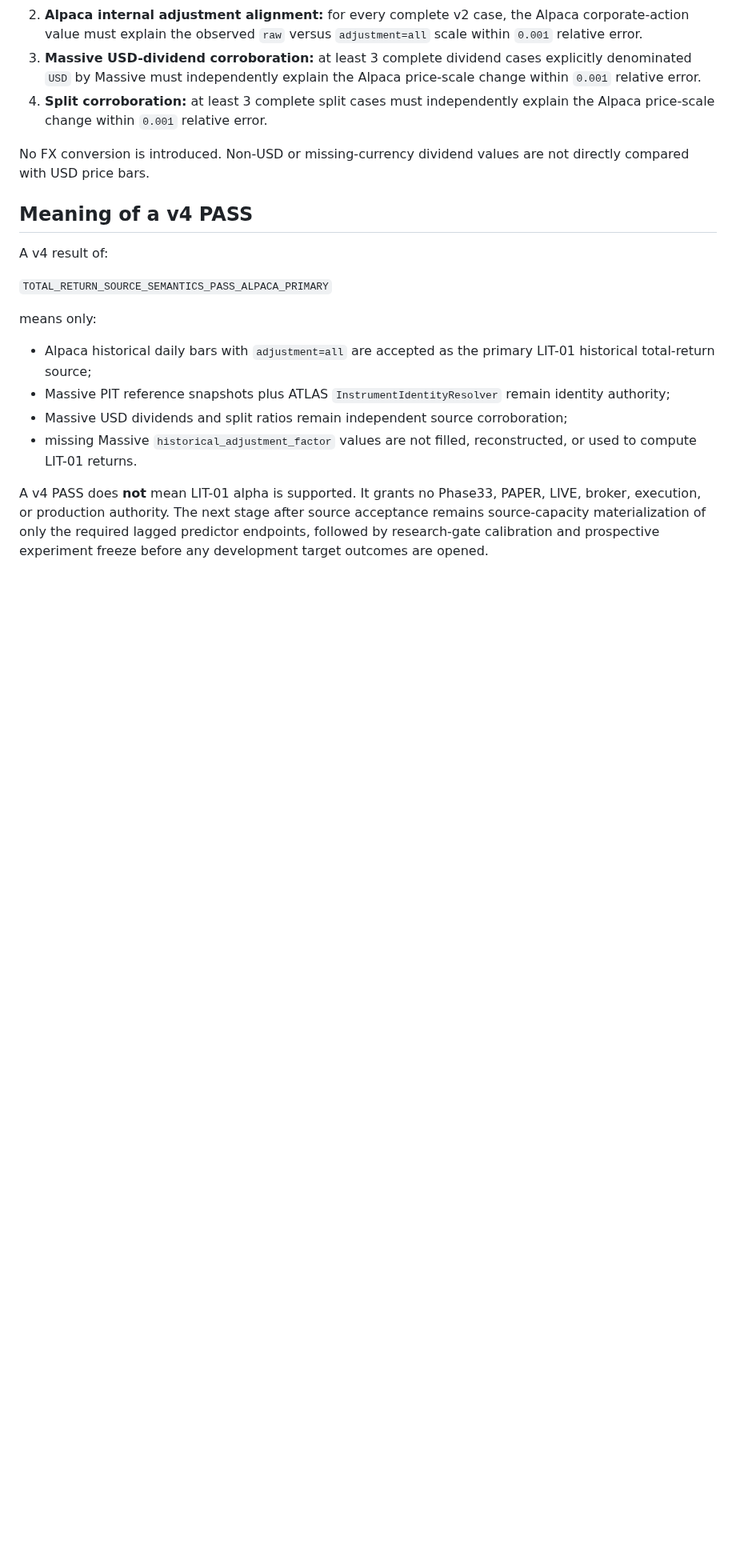
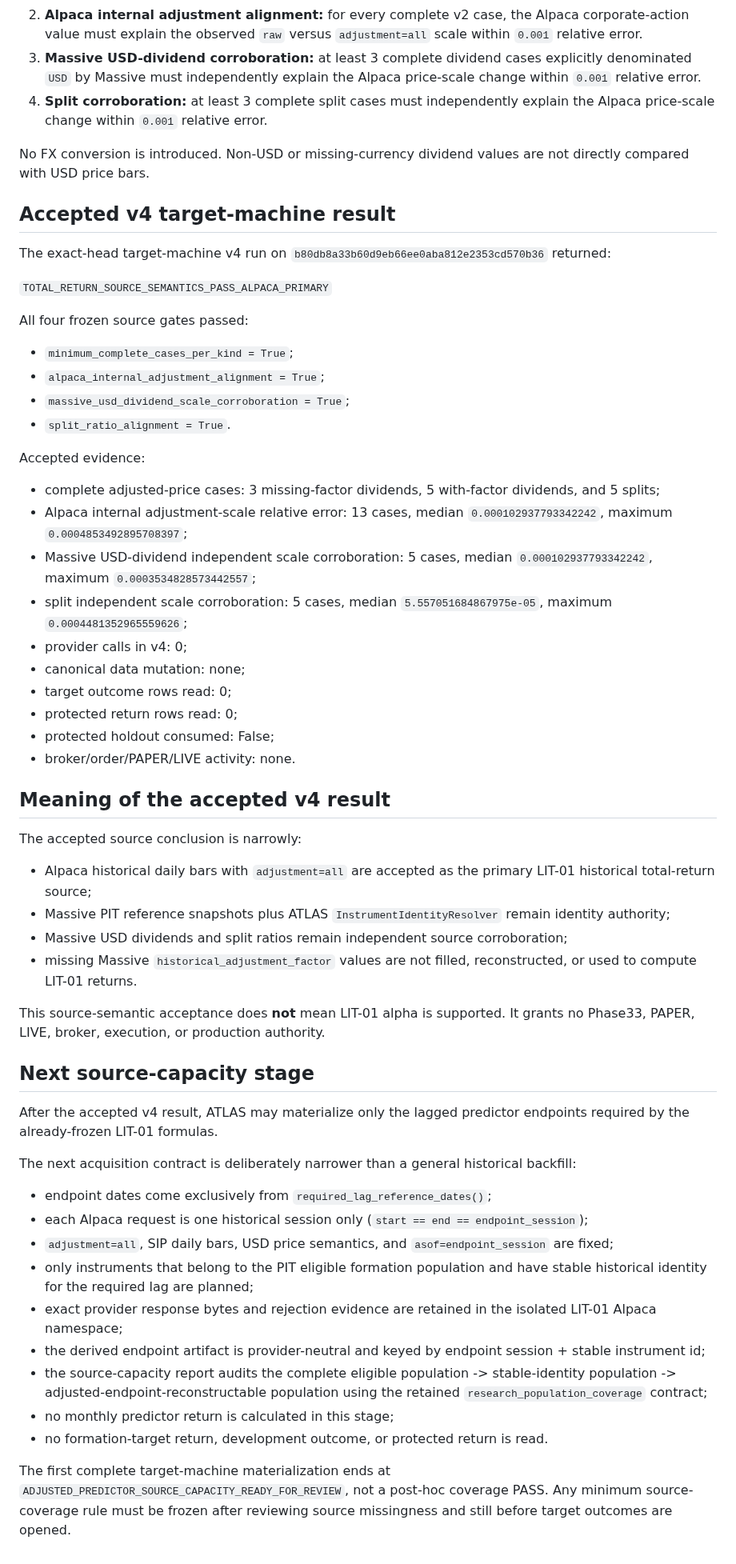
Before and after one commit to nicholaslpollard/ATLAS, a Markdown page: docs/literature_momseason_total_return_v4_acceptance.md, the part around the change. Shown at 80% size. Rendered like a GitHub page; blank space fills up the shorter version.

Commit message:
Record accepted LIT-01 total-return source semantics

```diff
--- a/docs/literature_momseason_total_return_v4_acceptance.md
+++ b/docs/literature_momseason_total_return_v4_acceptance.md
@@ -51,17 +51,57 @@ The failed v3 direct same-currency amount gate is replaced only because it is **
 
 No FX conversion is introduced. Non-USD or missing-currency dividend values are not directly compared with USD price bars.
 
-## Meaning of a v4 PASS
+## Accepted v4 target-machine result
 
-A v4 result of:
+The exact-head target-machine v4 run on `b80db8a33b60d9eb66ee0aba812e2353cd570b36` returned:
 
 `TOTAL_RETURN_SOURCE_SEMANTICS_PASS_ALPACA_PRIMARY`
 
-means only:
+All four frozen source gates passed:
+
+- `minimum_complete_cases_per_kind = True`;
+- `alpaca_internal_adjustment_alignment = True`;
+- `massive_usd_dividend_scale_corroboration = True`;
+- `split_ratio_alignment = True`.
+
+Accepted evidence:
+
+- complete adjusted-price cases: 3 missing-factor dividends, 5 with-factor dividends, and 5 splits;
+- Alpaca internal adjustment-scale relative error: 13 cases, median `0.000102937793342242`, maximum `0.0004853492895708397`;
+- Massive USD-dividend independent scale corroboration: 5 cases, median `0.000102937793342242`, maximum `0.0003534828573442557`;
+- split independent scale corroboration: 5 cases, median `5.557051684867975e-05`, maximum `0.0004481352965559626`;
+- provider calls in v4: 0;
+- canonical data mutation: none;
+- target outcome rows read: 0;
+- protected return rows read: 0;
+- protected holdout consumed: False;
+- broker/order/PAPER/LIVE activity: none.
+
+## Meaning of the accepted v4 result
+
+The accepted source conclusion is narrowly:
 
 - Alpaca historical daily bars with `adjustment=all` are accepted as the primary LIT-01 historical total-return source;
 - Massive PIT reference snapshots plus ATLAS `InstrumentIdentityResolver` remain identity authority;
 - Massive USD dividends and split ratios remain independent source corroboration;
 - missing Massive `historical_adjustment_factor` values are not filled, reconstructed, or used to compute LIT-01 returns.
 
-A v4 PASS does **not** mean LIT-01 alpha is supported. It grants no Phase33, PAPER, LIVE, broker, execution, or production authority. The next stage after source acceptance remains source-capacity materialization of only the required lagged predictor endpoints, followed by research-gate calibration and prospective experiment freeze before any development target outcomes are opened.
+This source-semantic acceptance does **not** mean LIT-01 alpha is supported. It grants no Phase33, PAPER, LIVE, broker, execution, or production authority.
+
+## Next source-capacity stage
+
+After the accepted v4 result, ATLAS may materialize only the lagged predictor endpoints required by the already-frozen LIT-01 formulas.
+
+The next acquisition contract is deliberately narrower than a general historical backfill:
+
+- endpoint dates come exclusively from `required_lag_reference_dates()`;
+- each Alpaca request is one historical session only (`start == end == endpoint_session`);
+- `adjustment=all`, SIP daily bars, USD price semantics, and `asof=endpoint_session` are fixed;
+- only instruments that belong to the PIT eligible formation population and have stable historical identity for the required lag are planned;
+- exact provider response bytes and rejection evidence are retained in the isolated LIT-01 Alpaca namespace;
+- the derived endpoint artifact is provider-neutral and keyed by endpoint session + stable instrument id;
+- the source-capacity report audits the complete eligible population -> stable-identity population -> adjusted-endpoint-reconstructable population using the retained `research_population_coverage` contract;
+- no monthly predictor return is calculated in this stage;
+- no formation-target return, development outcome, or protected return is read.
+
+The first complete target-machine materialization ends at `ADJUSTED_PREDICTOR_SOURCE_CAPACITY_READY_FOR_REVIEW`, not a post-hoc coverage PASS. Any minimum source-coverage rule must be frozen after reviewing source missingness and still before target outcomes are opened.
```
